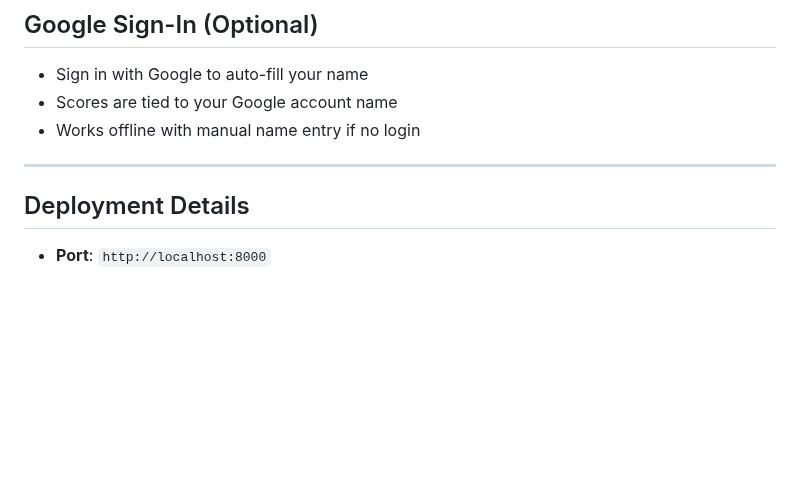
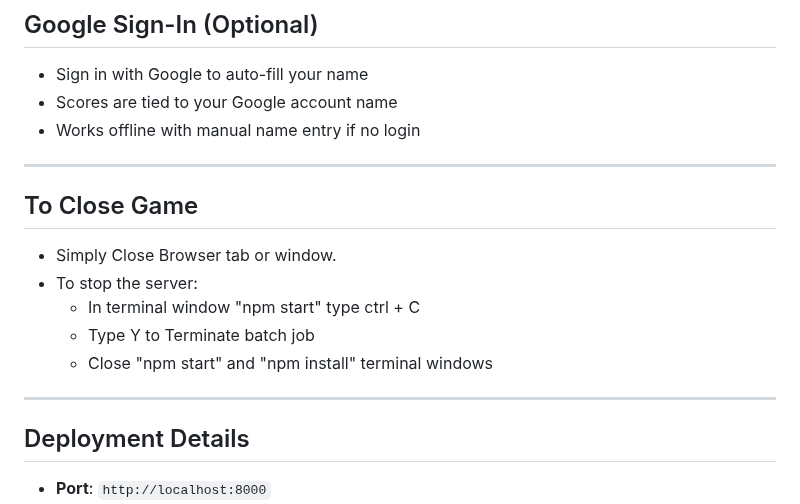
Before and after one commit to LegendMaker35/Speed-Typing-Game, a Markdown page: README.md, the part around the change. Rendered like a GitHub page; blank space fills up the shorter version.

```diff
--- a/README.md
+++ b/README.md
@@ -61,6 +61,15 @@ Just download the project and double-click `setup.bat`. It will:
 - Works offline with manual name entry if no login
 
 ---
+##  To Close Game
+
+- Simply Close Browser tab or window.
+- To stop the server:
+    - In terminal window "npm start" type ctrl + C
+    - Type Y to Terminate batch job
+    - Close "npm start" and "npm install" terminal windows
+
+---
 
 ##  Deployment Details
 
```
